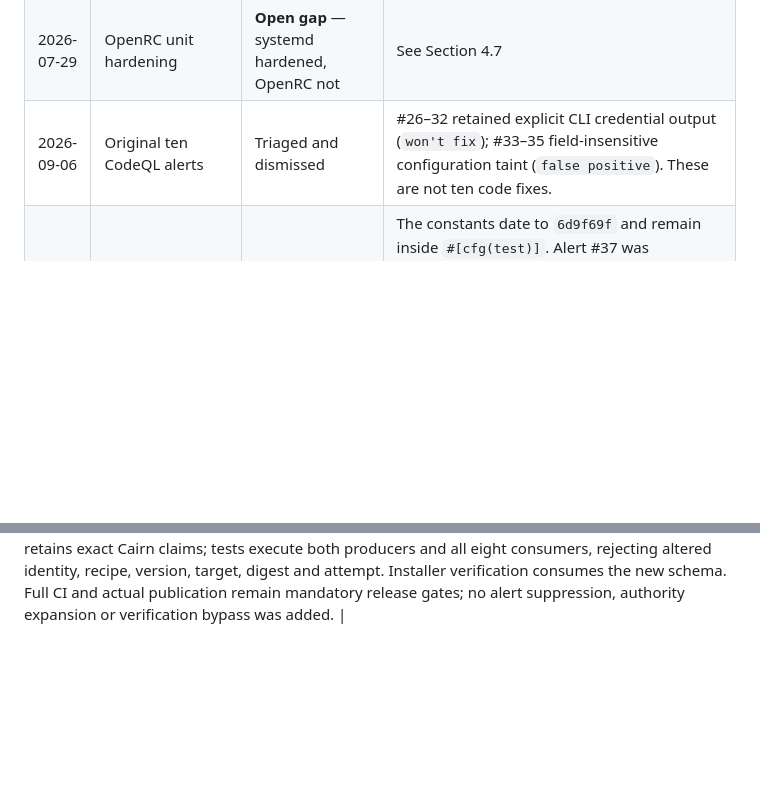
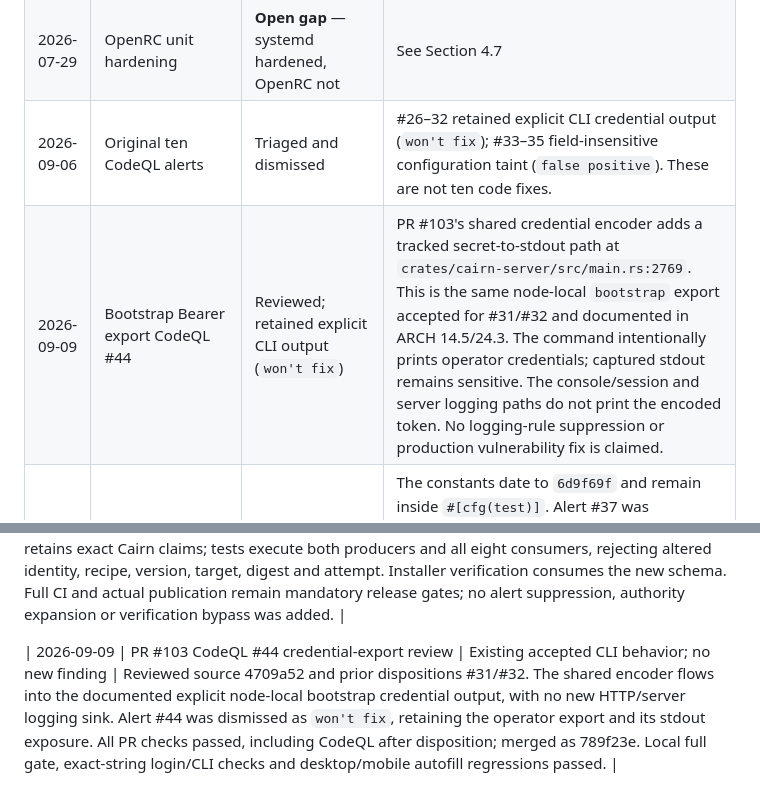
Before and after one commit to Harsh-2002/Cairn, a Markdown page: AUDIT.md, 2 parts joined by grey strips. Drawn GitHub-style; blank space fills up the shorter version.

Commit message:
docs: record bootstrap credential-export CodeQL review (#104)

```diff
--- a/AUDIT.md
+++ b/AUDIT.md
@@ -247,6 +247,7 @@ delete a row once its status is stable and uncontroversial enough that it belong
 | 2026-07-29 | `install.sh` secret-to-stdout | **Open, untriaged** | See Section 4.1 |
 | 2026-07-29 | OpenRC unit hardening | **Open gap** — systemd hardened, OpenRC not | See Section 4.7 |
 | 2026-09-06 | Original ten CodeQL alerts | Triaged and dismissed | #26–32 retained explicit CLI credential output (`won't fix`); #33–35 field-insensitive configuration taint (`false positive`). These are not ten code fixes. |
+| 2026-09-09 | Bootstrap Bearer export CodeQL #44 | Reviewed; retained explicit CLI output (`won't fix`) | PR #103's shared credential encoder adds a tracked secret-to-stdout path at `crates/cairn-server/src/main.rs:2769`. This is the same node-local `bootstrap` export accepted for #31/#32 and documented in ARCH 14.5/24.3. The command intentionally prints operator credentials; captured stdout remains sensitive. The console/session and server logging paths do not print the encoded token. No logging-rule suppression or production vulnerability fix is claimed. |
 | 2026-09-09 | Repeated CodeQL nonce-test alert #41 | Test-only fixture corrected | The constants date to `6d9f69f` and remain inside `#[cfg(test)]`. Alert #37 was dismissed, but the separate #41 record stayed open. The nonce regression now generates a key and flips one bit for a guaranteed distinct second key; determinism, block separation and key separation assertions remain. No production hard-coded key was found. |
 | 2026-09-06 | S3 service-level authorization | Merged in PR #68 | ListBuckets/CreateBucket bypassed session scope and identity Denies; see S1 in the linked review. |
 | 2026-09-06 | Control-plane framing/body admission | Merged in PR #68 | Anti-framing headers and pre-body admin admission; S2/S3 in the linked review. |
@@ -383,3 +384,5 @@ Append one row per run. Keep it terse — the detail lives in the issues, not he
 | 2026-09-09 | Final storage-evolution integration | Closed implementation and bounded decisions; no new finding | Phase 5 merged in PR #97 as `30d1f64` after all 54 checks passed for `bd9999e`; reviews/comments and open branch code-scanning alerts were empty. Earlier Phase 4C CI/integration is complete in PR #96. All five phases are delivered; production retains files, full startup scans and SQLite. The measured hot-bucket Writer limit is scoped; the alternative preparation deadline yields no replacement gain. All owned measurement data/processes/raw working artifacts and implementation worktrees/merged branches are removed. Checked evidence and the final budget remain tracked. |
 
 | 2026-09-09 | CodeQL #41 and release integration root cause | Existing test-only alert; no new production vulnerability | The nonce constants date to `6d9f69f` (June 7). Generated key material preserves all three nonce assertions and the exact regression passes. Release hardening in `ffc9c8d` followed the last successful July 25 release: its renamed wheel, numbered-toolchain versus repository `stable` override, and custom SLSA build types were not exercised by the static policy gate. Wheel/toolchain regressions now cover the first two. GitHub-compatible workflow provenance retains exact Cairn claims; tests execute both producers and all eight consumers, rejecting altered identity, recipe, version, target, digest and attempt. Installer verification consumes the new schema. Full CI and actual publication remain mandatory release gates; no alert suppression, authority expansion or verification bypass was added. |
+
+| 2026-09-09 | PR #103 CodeQL #44 credential-export review | Existing accepted CLI behavior; no new finding | Reviewed source 4709a52 and prior dispositions #31/#32. The shared encoder flows into the documented explicit node-local bootstrap credential output, with no new HTTP/server logging sink. Alert #44 was dismissed as `won't fix`, retaining the operator export and its stdout exposure. All PR checks passed, including CodeQL after disposition; merged as 789f23e. Local full gate, exact-string login/CLI checks and desktop/mobile autofill regressions passed. |
```
